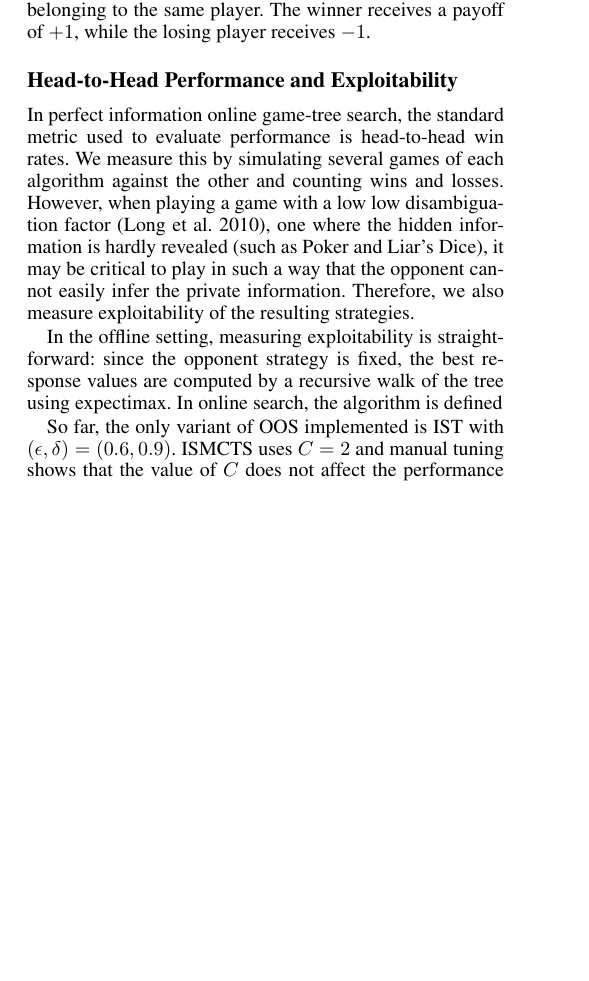
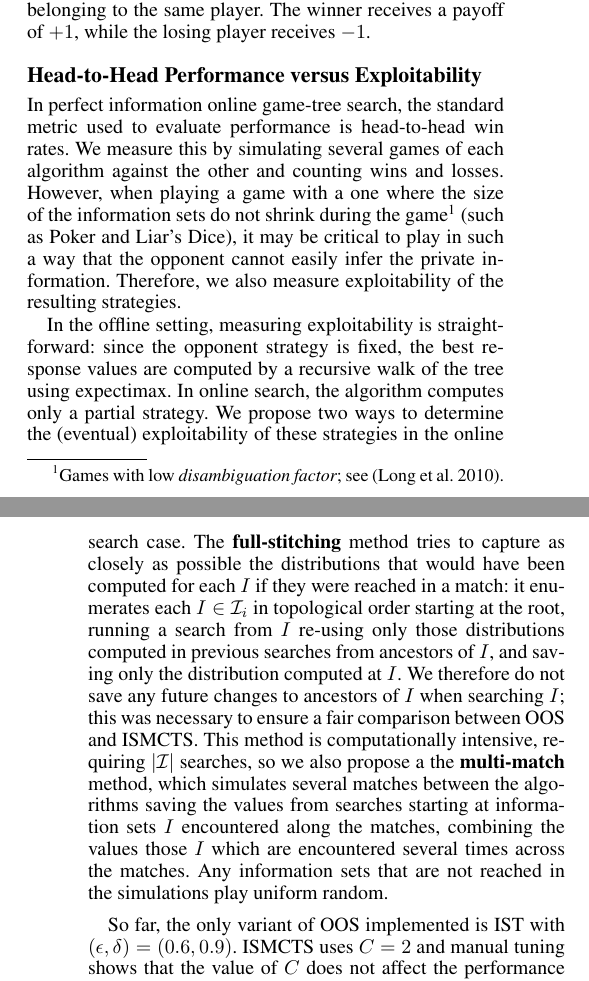
Before and after one commit to lanctot/iioos, a LaTeX paper (iioos.tex): part of one column of page 5 of 7 before the commit and two parts of the columns of pages 5 and 6 of 7 after it, the two joined at a grey line, cut so that both start at the same text, the shorter picture padded with empty space. Compiled offline with pdfLaTeX.

Commit message:
explained the different exploitability methods

```diff
--- a/iioos.tex
+++ b/iioos.tex
@@ -665,7 +665,7 @@ Players are not informed about how many attempts the opponent made before succee
 The game ends immediately if there is ever a connecting line of squares belonging to the same player.
 The winner receives a payoff of $+1$, while the losing player receives $-1$.
 
-\subsection{Head-to-Head Performance and Exploitability}
+\subsection{Head-to-Head Performance versus Exploitability}
 
 %Here are some first results for performance and/or exploitability analysis of the algorithms.
 %Note that unless otherwise stated, memory is retained and not cleared between successive searches
@@ -676,14 +676,25 @@ The winner receives a payoff of $+1$, while the losing player receives $-1$.
 In perfect information online game-tree search, the standard metric used to evaluate performance
 is head-to-head win rates. We measure this by simulating several games of each algorithm against the other
 and counting wins and losses.
-However, when playing a game with a low low disambiguation
-factor~\cite{Long10Understanding}, one where the hidden information is hardly revealed (such as Poker and Liar's Dice),
+However, when playing a game with a
+one where the size of the information sets do not shrink during the
+game\footnote{Games with low {\it disambiguation factor}; see \cite{Long10Understanding}.} (such as Poker and Liar's Dice),
 it may be critical to play in such a way that the opponent cannot easily infer the private information. Therefore,
 we also measure exploitability of the resulting strategies.
 
 In the offline setting, measuring exploitability is straight-forward: since the opponent strategy is fixed, the best
-response values are computed by a recursive walk of the tree using expectimax. In online search, the algorithm
-is defined
+response values are computed by a recursive walk of the tree using expectimax. In online search, the algorithm computes only
+a partial strategy. We propose two ways to determine the (eventual) exploitability of these strategies in the online search
+case. The \defword{full-stitching} method tries to capture as closely as possible the distributions that would have been computed
+for each $I$ if they were reached in a match: it enumerates each $I \in \cI_i$ in topological order starting at the root,
+running a search from $I$ re-using only those distributions computed in previous searches from ancestors of $I$, and saving
+only the distribution computed at $I$.
+We therefore do not save any future changes to ancestors of $I$ when searching $I$; this was necessary to ensure
+a fair comparison between OOS and ISMCTS. This method is computationally intensive, requiring $|\cI|$ searches, so we also propose
+a the \defword{multi-match} method, which simulates several matches between the algorithms saving the values from searches starting
+at information sets $I$ encountered along the matches, combining the values those $I$ which are encountered several times across the
+matches. Any information sets that are not reached in the simulations play uniform random.
+
 
 So far, the only variant of OOS implemented is IST with $(\epsilon, \delta) = (0.6, 0.9)$.
 ISMCTS uses $C = 2$ and manual tuning shows that the value of $C$ does not
```
Also changed, not shown: iioos.tex (2 more changed lines).
